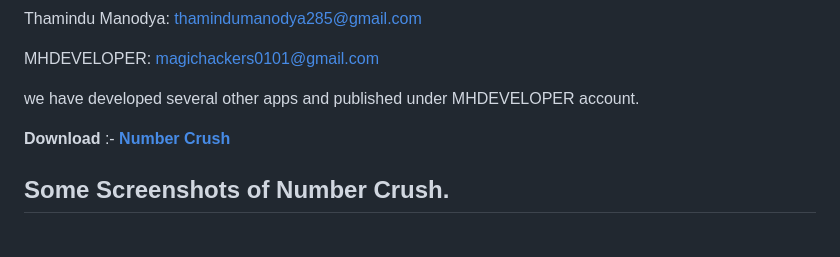
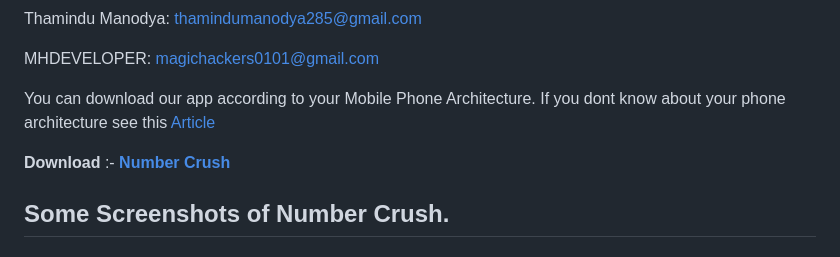
Before and after one commit to SakunthaMV/number_crush, a Markdown page: README.md, the part around one of its changes. Rendered like a GitHub page.

Commit message:
update github release to readme file

```diff
--- a/README.md
+++ b/README.md
@@ -33,5 +33,5 @@ Number Crush has unlimited stages and levels to play, so you will never run out
 
  MHDEVELOPER: magichackers0101@gmail.com
 
- we have developed several other apps and published under MHDEVELOPER account.
+ You can download our app according to your Mobile Phone Architecture. If you dont know about your phone architecture see this [Article](https://www.howtogeek.com/339665/how-to-find-your-android-devices-info-for-correct-apk-downloads/)
 
```
Also changed, not shown: other parts of README.md (+1 -1 lines).
